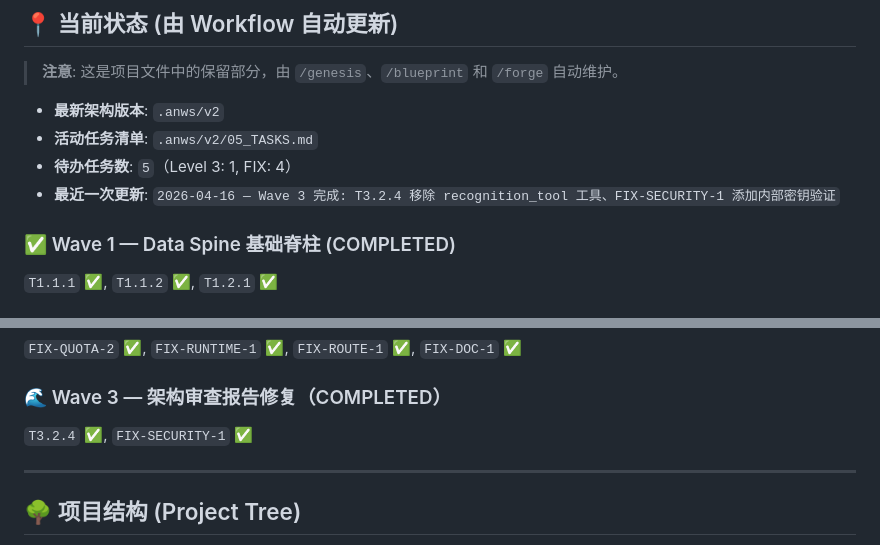
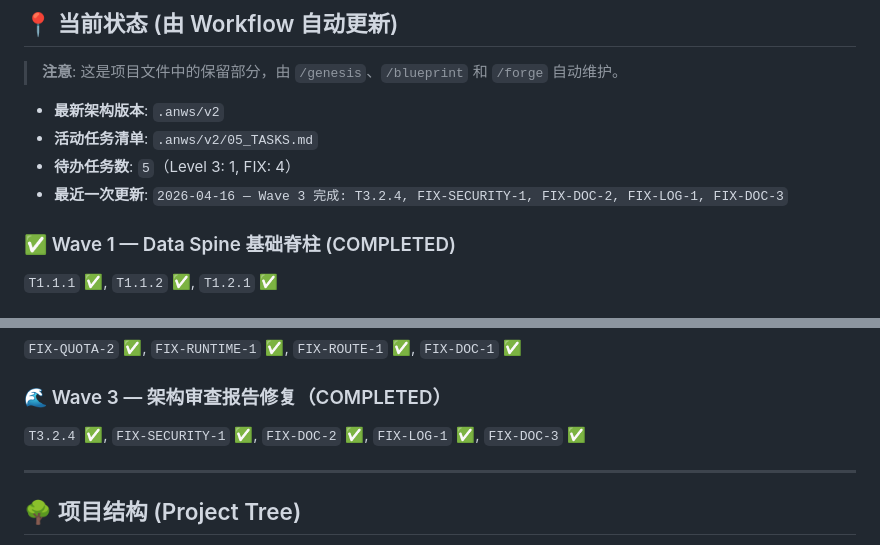
Before and after one commit to Haaaiawd/RoCo-Team-Builder, a Markdown page: AGENTS.md, 2 parts joined by grey strips. Drawn GitHub-style.

Commit message:
docs: mark Wave 3 documentation fixes complete
- Update 05_TASKS.md checkboxes for FIX-DOC-2, FIX-LOG-1, FIX-DOC-3
- Update AGENTS.md Wave 3 status to include all documentation fixes

```diff
--- a/AGENTS.md
+++ b/AGENTS.md
@@ -78,7 +78,7 @@
 - **最新架构版本**: `.anws/v2`
 - **活动任务清单**: `.anws/v2/05_TASKS.md`
 - **待办任务数**: `5`（Level 3: 1, FIX: 4）
-- **最近一次更新**: `2026-04-16 — Wave 3 完成: T3.2.4 移除 recognition_tool 工具、FIX-SECURITY-1 添加内部密钥验证`
+- **最近一次更新**: `2026-04-16 — Wave 3 完成: T3.2.4, FIX-SECURITY-1, FIX-DOC-2, FIX-LOG-1, FIX-DOC-3`
 
 ### ✅ Wave 1 — Data Spine 基础脊柱 (COMPLETED)
 `T1.1.1` ✅, `T1.1.2` ✅, `T1.2.1` ✅
@@ -121,7 +121,7 @@
 `FIX-QUOTA-2` ✅, `FIX-RUNTIME-1` ✅, `FIX-ROUTE-1` ✅, `FIX-DOC-1` ✅
 
 ### 🌊 Wave 3 — 架构审查报告修复（COMPLETED）
-`T3.2.4` ✅, `FIX-SECURITY-1` ✅
+`T3.2.4` ✅, `FIX-SECURITY-1` ✅, `FIX-DOC-2` ✅, `FIX-LOG-1` ✅, `FIX-DOC-3` ✅
 
 ---
 
```
Also changed, not shown: .anws/v2/05_TASKS.md (+3 -3 lines).
